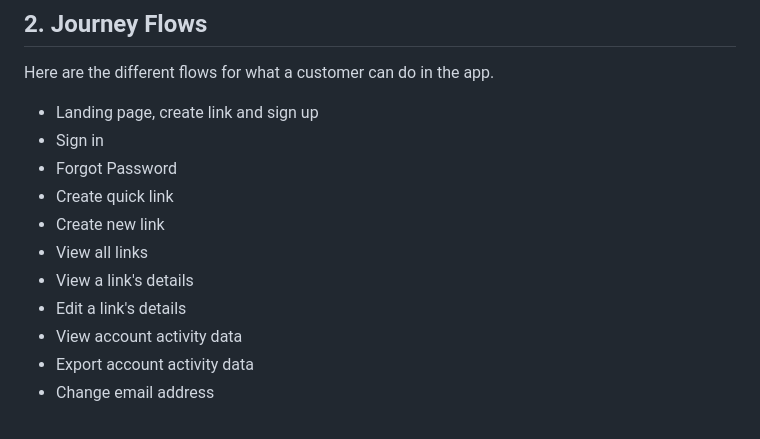
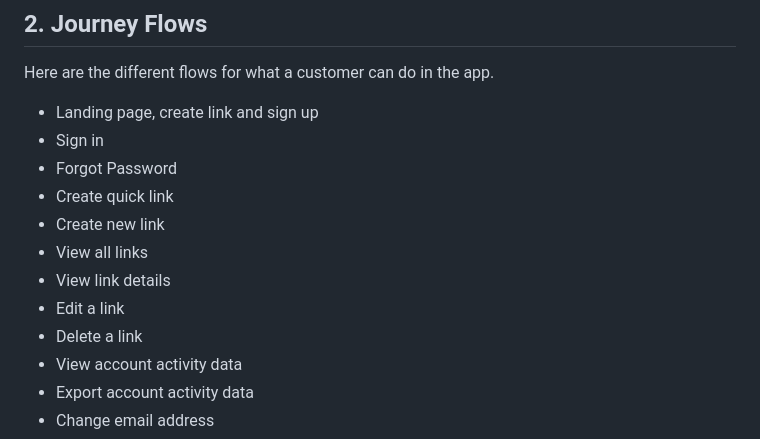
Before and after one commit to kevinchar93/pocketlink, a Markdown page: docs/design/application_plan_and-brainstorming.md, the part around one of its changes. GitHub-like rendering.

```diff
--- a/docs/design/application_plan_and-brainstorming.md
+++ b/docs/design/application_plan_and-brainstorming.md
@@ -21,11 +21,12 @@ Here are the different flows for what a customer can do in the app.
 - Landing page, create link and sign up
 - Sign in
 - Forgot Password
-- Create  quick link
+- Create quick link
 - Create new link
 - View all links
-- View a link's details
-- Edit a link's details
+- View link details
+- Edit a link
+- Delete a link
 - View account activity data
 - Export account activity data
 - Change email address
```
Also changed, not shown: other parts of docs/design/application_plan_and-brainstorming.md (+35 -2 lines).
